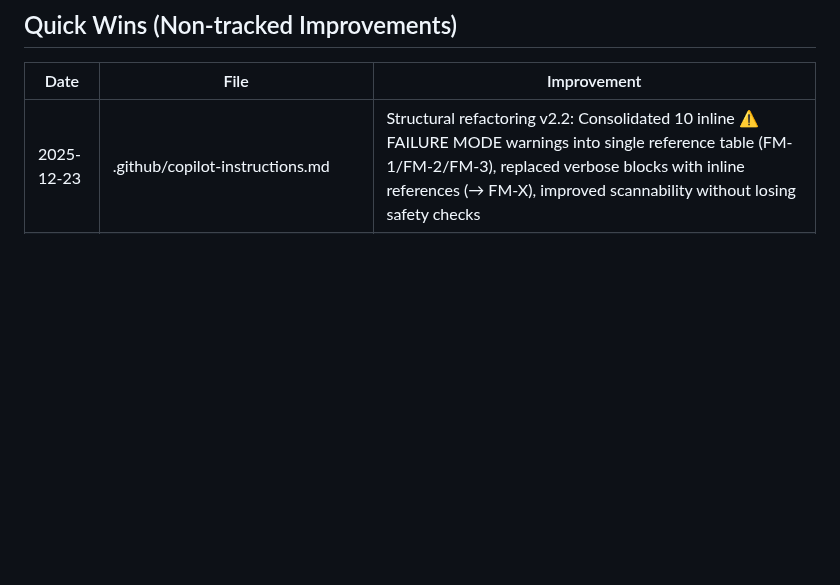
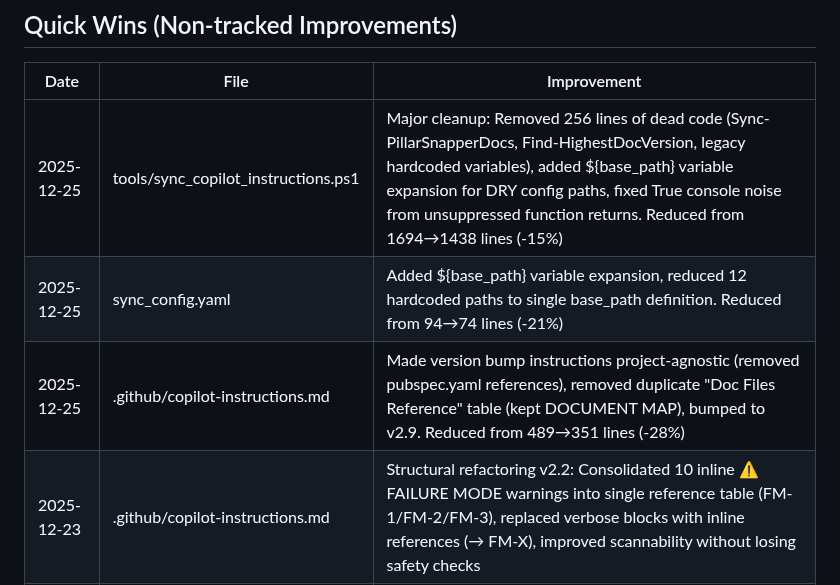
Before and after one commit to ziyilam3999/ai-file-search, a Markdown page: docs/refactoring.md, the part around the change. Drawn GitHub-style; blank space fills up the shorter version.

```diff
--- a/docs/refactoring.md
+++ b/docs/refactoring.md
@@ -47,6 +47,9 @@ All previously tracked items have been completed:
 
 | Date | File | Improvement |
 |------|------|-------------|
+| 2025-12-25 | tools/sync_copilot_instructions.ps1 | Major cleanup: Removed 256 lines of dead code (Sync-PillarSnapperDocs, Find-HighestDocVersion, legacy hardcoded variables), added ${base_path} variable expansion for DRY config paths, fixed True console noise from unsuppressed function returns. Reduced from 1694→1438 lines (-15%) |
+| 2025-12-25 | sync_config.yaml | Added ${base_path} variable expansion, reduced 12 hardcoded paths to single base_path definition. Reduced from 94→74 lines (-21%) |
+| 2025-12-25 | .github/copilot-instructions.md | Made version bump instructions project-agnostic (removed pubspec.yaml references), removed duplicate "Doc Files Reference" table (kept DOCUMENT MAP), bumped to v2.9. Reduced from 489→351 lines (-28%) |
 | 2025-12-23 | .github/copilot-instructions.md | Structural refactoring v2.2: Consolidated 10 inline ⚠️ FAILURE MODE warnings into single reference table (FM-1/FM-2/FM-3), replaced verbose blocks with inline references (→ FM-X), improved scannability without losing safety checks |
 | 2025-12-23 | tools/sync_copilot_instructions.ps1 | Comprehensive refactoring: Reduced main loop from ~100 lines to 15 lines, extracted 3 high-level functions (`Sync-CopilotInstructions`, `Sync-ScriptFile`, `Ensure-GitProtection`), consolidated git operations, added path validation, extracted pattern constants. Result: 40% complexity reduction, improved testability and maintainability |
 | 2025-12-23 | tools/sync_copilot_instructions.ps1 | PowerShell best practices: Added `[CmdletBinding()]`, parameter validation with `[Parameter(Mandatory)]`, extracted constants, introduced result object, added verbose logging |
```
Also changed, not shown: docs/changelog.md (+8 -0 lines).
